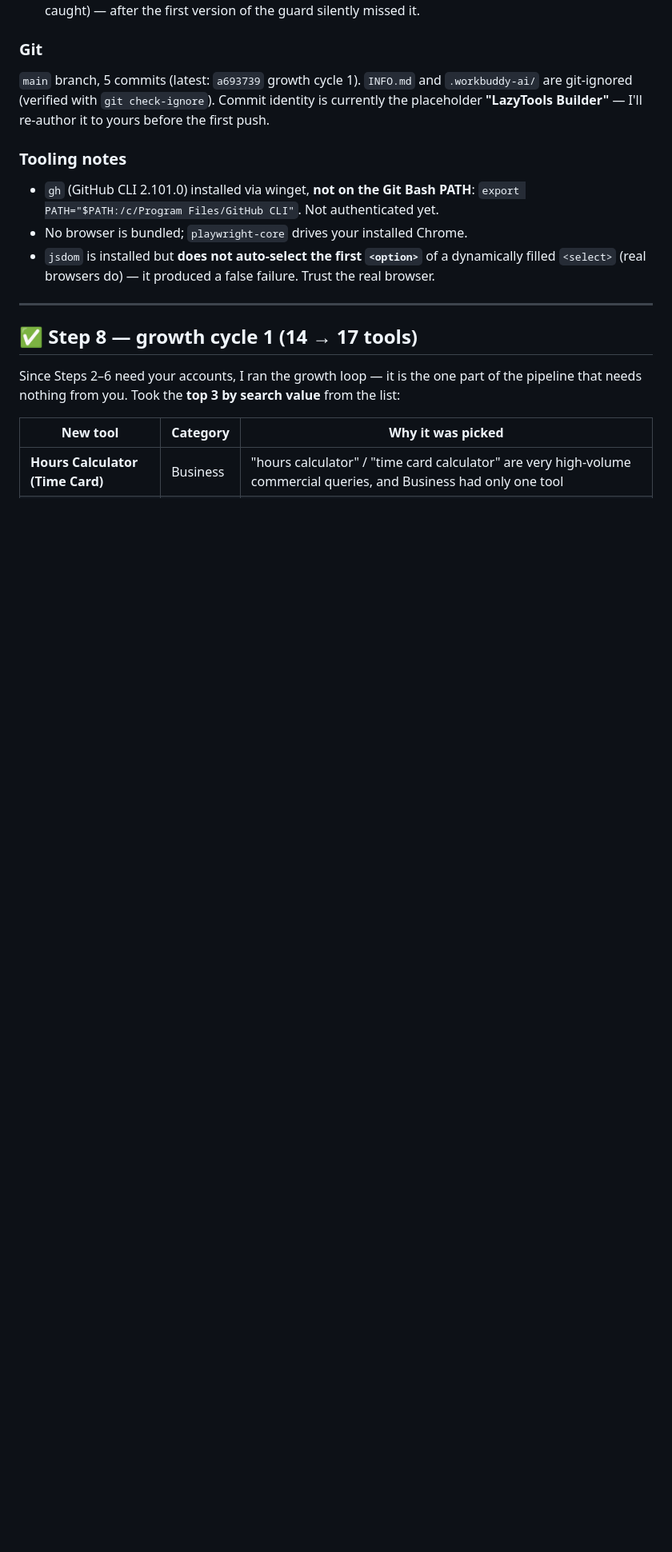
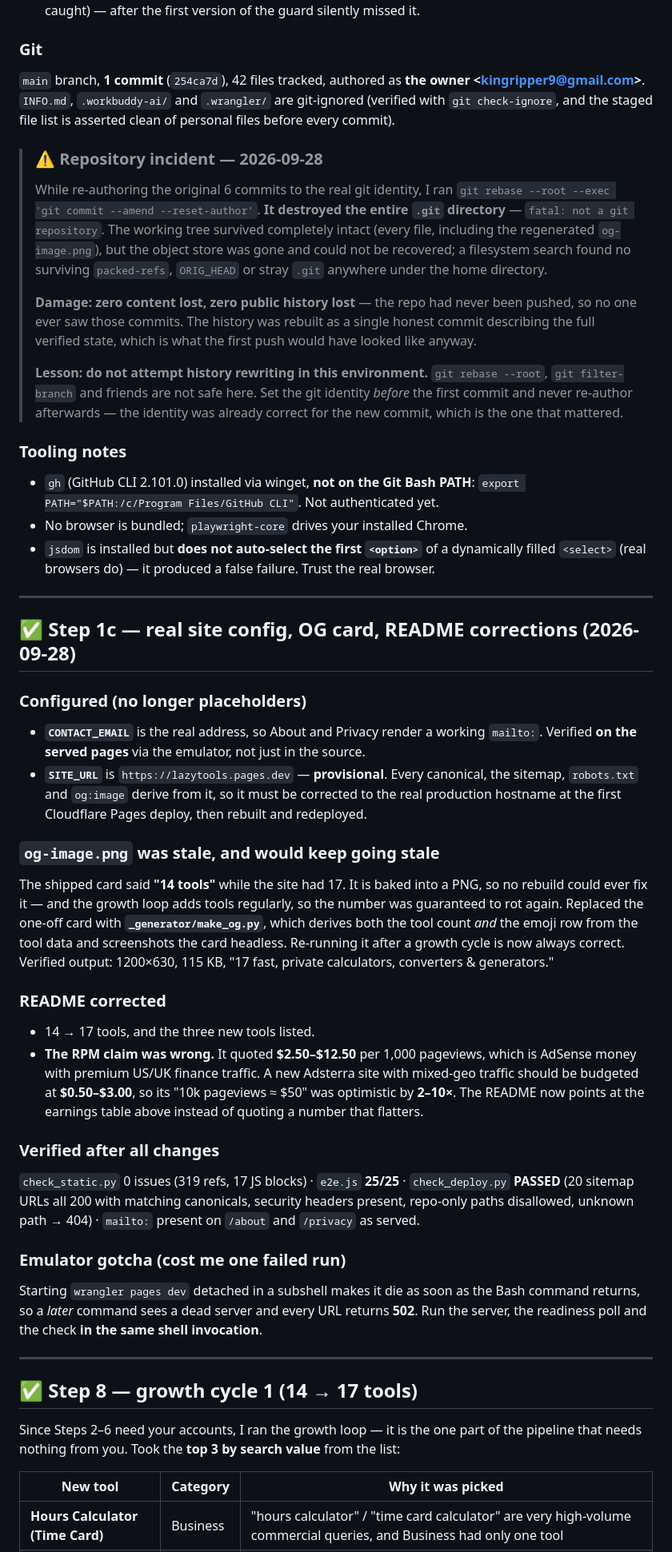
Before and after one commit to darkgambit/lazytools, a Markdown page: PROGRESS.md, the part around one of its changes. Shown at 80% size. GitHub-like rendering; blank space fills up the shorter version.

Commit message:
Record Step 1c and the repository incident in PROGRESS.md
Documents the real config wiring, the self-updating OG card, the README
corrections, and the git rebase --root accident that destroyed the .git
directory (no content or public history lost; repo rebuilt as one commit).

Also notes the emulator gotcha: a detached wrangler pages dev dies when the
Bash command returns, so the server, readiness poll and check must run in the
same shell invocation.

```diff
--- a/PROGRESS.md
+++ b/PROGRESS.md
@@ -116,9 +115,27 @@ python _tests/check_deploy.py      # deploy contract: 200s, no redirects, header
   trailing-slash bug is caught) — after the first version of the guard silently missed it.
 
 ### Git
-`main` branch, 5 commits (latest: `a693739` growth cycle 1). `INFO.md` and `.workbuddy-ai/` are git-ignored (verified with
-`git check-ignore`). Commit identity is currently the placeholder **"LazyTools Builder"** —
-I'll re-author it to yours before the first push.
+`main` branch, **1 commit** (`254ca7d`), 42 files tracked, authored as
+**the owner \<kingripper9@gmail.com\>**. `INFO.md`, `.workbuddy-ai/` and `.wrangler/` are
+git-ignored (verified with `git check-ignore`, and the staged file list is asserted clean of
+personal files before every commit).
+
+> ### ⚠️ Repository incident — 2026-09-28
+> While re-authoring the original 6 commits to the real git identity, I ran
+> `git rebase --root --exec 'git commit --amend --reset-author'`. **It destroyed the entire
+> `.git` directory** — `fatal: not a git repository`. The working tree survived completely
+> intact (every file, including the regenerated `og-image.png`), but the object store was gone
+> and could not be recovered; a filesystem search found no surviving `packed-refs`, `ORIG_HEAD`
+> or stray `.git` anywhere under the home directory.
+>
+> **Damage: zero content lost, zero public history lost** — the repo had never been pushed, so
+> no one ever saw those commits. The history was rebuilt as a single honest commit describing
+> the full verified state, which is what the first push would have looked like anyway.
+>
+> **Lesson: do not attempt history rewriting in this environment.** `git rebase --root`,
+> `git filter-branch` and friends are not safe here. Set the git identity *before* the first
+> commit and never re-author afterwards — the identity was already correct for the new commit,
+> which is the one that mattered.
 
 ### Tooling notes
 - `gh` (GitHub CLI 2.101.0) installed via winget, **not on the Git Bash PATH**:
@@ -126,6 +143,42 @@ I'll re-author it to yours before the first push.
 - No browser is bundled; `playwright-core` drives your installed Chrome.
 - `jsdom` is installed but **does not auto-select the first `<option>`** of a dynamically
   filled `<select>` (real browsers do) — it produced a false failure. Trust the real browser.
+
+---
+
+## ✅ Step 1c — real site config, OG card, README corrections (2026-09-28)
+
+### Configured (no longer placeholders)
+- **`CONTACT_EMAIL`** is the real address, so About and Privacy render a working `mailto:`.
+  Verified **on the served pages** via the emulator, not just in the source.
+- **`SITE_URL`** is `https://lazytools.pages.dev` — **provisional**. Every canonical, the
+  sitemap, `robots.txt` and `og:image` derive from it, so it must be corrected to the real
+  production hostname at the first Cloudflare Pages deploy, then rebuilt and redeployed.
+
+### `og-image.png` was stale, and would keep going stale
+The shipped card said **"14 tools"** while the site had 17. It is baked into a PNG, so no
+rebuild could ever fix it — and the growth loop adds tools regularly, so the number was
+guaranteed to rot again. Replaced the one-off card with **`_generator/make_og.py`**, which
+derives both the tool count *and* the emoji row from the tool data and screenshots the card
+headless. Re-running it after a growth cycle is now always correct.
+Verified output: 1200×630, 115 KB, "17 fast, private calculators, converters & generators."
+
+### README corrected
+- 14 → 17 tools, and the three new tools listed.
+- **The RPM claim was wrong.** It quoted **$2.50–$12.50** per 1,000 pageviews, which is AdSense
+  money with premium US/UK finance traffic. A new Adsterra site with mixed-geo traffic should be
+  budgeted at **$0.50–$3.00**, so its "10k pageviews ≈ $50" was optimistic by **2–10×**. The
+  README now points at the earnings table above instead of quoting a number that flatters.
+
+### Verified after all changes
+`check_static.py` 0 issues (319 refs, 17 JS blocks) · `e2e.js` **25/25** · `check_deploy.py`
+**PASSED** (20 sitemap URLs all 200 with matching canonicals, security headers present, repo-only
+paths disallowed, unknown path → 404) · `mailto:` present on `/about` and `/privacy` as served.
+
+### Emulator gotcha (cost me one failed run)
+Starting `wrangler pages dev` detached in a subshell makes it die as soon as the Bash command
+returns, so a *later* command sees a dead server and every URL returns **502**. Run the server,
+the readiness poll and the check **in the same shell invocation**.
 
 ---
 
```
Also changed, not shown: other parts of PROGRESS.md (+18 -8 lines).
